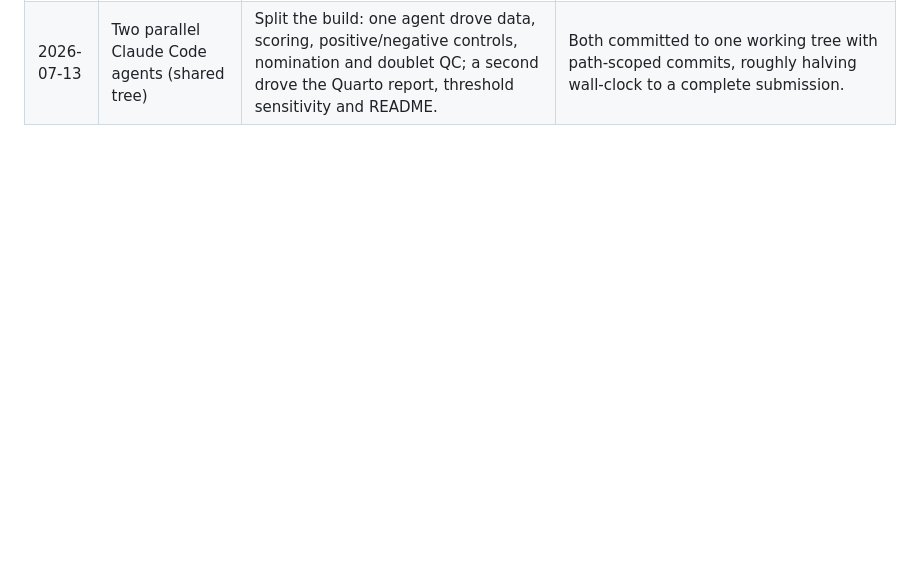
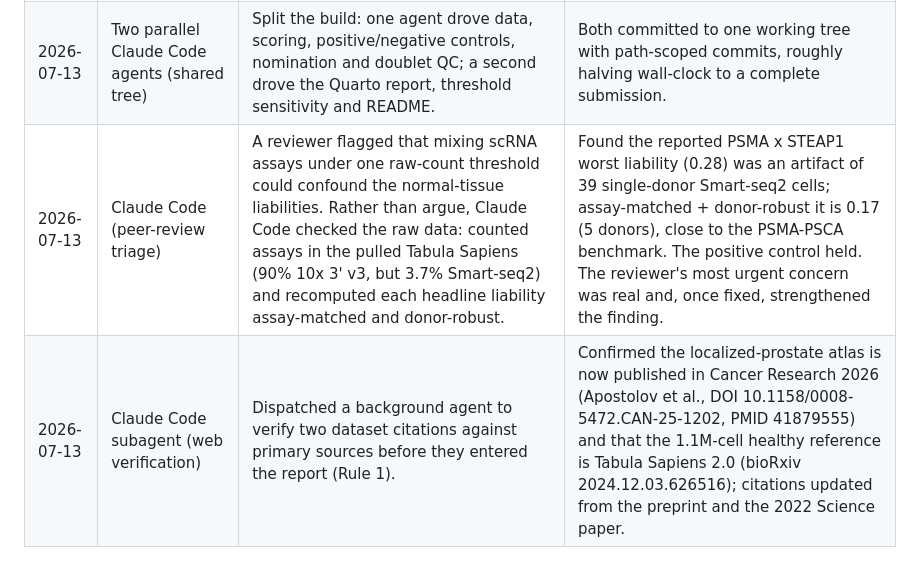
Before and after one commit to wguesdon/dual-marker-discovery, a Markdown page: docs/claude_tooling_log.md, the part around the change. Rendered like a GitHub page; blank space fills up the shorter version.

```diff
--- a/docs/claude_tooling_log.md
+++ b/docs/claude_tooling_log.md
@@ -16,3 +16,5 @@ Log disagreements too, a tool that was overruled is more informative than one th
 | 2026-07-13 | Claude Code + Podman + R (scDblFinder) | Doublet detection via a write-to-disk Python->R->Python handoff in a Bioconductor container (sc-best-practices method), so AND co-expression is not inflated by two-cells-as-one. | 4.8% of cells (5.6% of malignant) called doublet and **removed before scoring** (singlets are the primary input via `load_scan_frames`, script 14). Re-scoring on the 65,040 single cells moves nominated-pair AND coverage by <=1.0 pp (and slightly upward), so the finding is not a doublet artifact. |
 | 2026-07-13 | Claude Code + Nextflow | Evaluated nf-core/scdownstream for the downstream single-cell pass: installed a user-level JDK + Nextflow, configured the podman profile, pulled the pipeline. | Found it pre-release (no stable tag; `master` still template-scaffolded, functional code on `dev`). Chose the focused scDblFinder container for a reproducible same-day result and documented scdownstream (`dev`) as the future full-pipeline path. |
 | 2026-07-13 | Two parallel Claude Code agents (shared tree) | Split the build: one agent drove data, scoring, positive/negative controls, nomination and doublet QC; a second drove the Quarto report, threshold sensitivity and README. | Both committed to one working tree with path-scoped commits, roughly halving wall-clock to a complete submission. |
+| 2026-07-13 | Claude Code (peer-review triage) | A reviewer flagged that mixing scRNA assays under one raw-count threshold could confound the normal-tissue liabilities. Rather than argue, Claude Code checked the raw data: counted assays in the pulled Tabula Sapiens (90% 10x 3' v3, but 3.7% Smart-seq2) and recomputed each headline liability assay-matched and donor-robust. | Found the reported PSMA x STEAP1 worst liability (0.28) was an artifact of 39 single-donor Smart-seq2 cells; assay-matched + donor-robust it is 0.17 (5 donors), close to the PSMA-PSCA benchmark. The positive control held. The reviewer's most urgent concern was real and, once fixed, strengthened the finding. |
+| 2026-07-13 | Claude Code subagent (web verification) | Dispatched a background agent to verify two dataset citations against primary sources before they entered the report (Rule 1). | Confirmed the localized-prostate atlas is now published in Cancer Research 2026 (Apostolov et al., DOI 10.1158/0008-5472.CAN-25-1202, PMID 41879555) and that the 1.1M-cell healthy reference is Tabula Sapiens 2.0 (bioRxiv 2024.12.03.626516); citations updated from the preprint and the 2022 Science paper. |
```
Also changed, not shown: SESSION_SUMMARY.md (+32 -0 lines).
